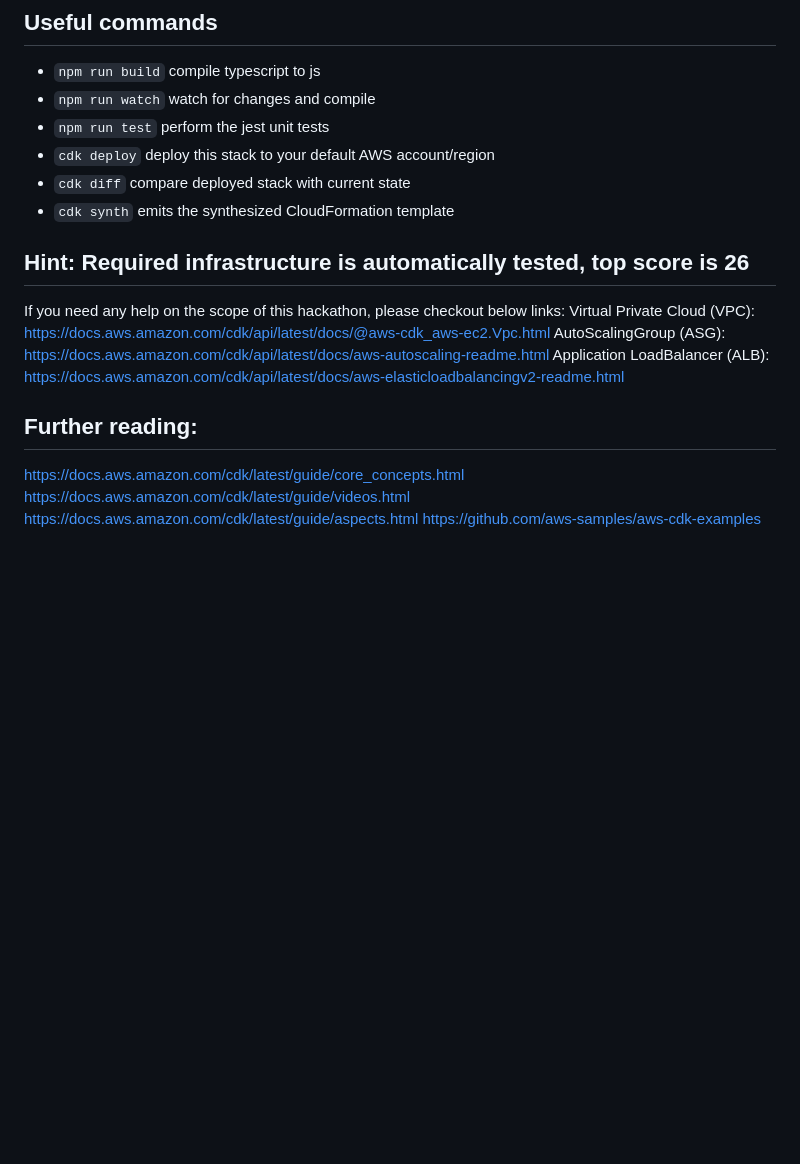
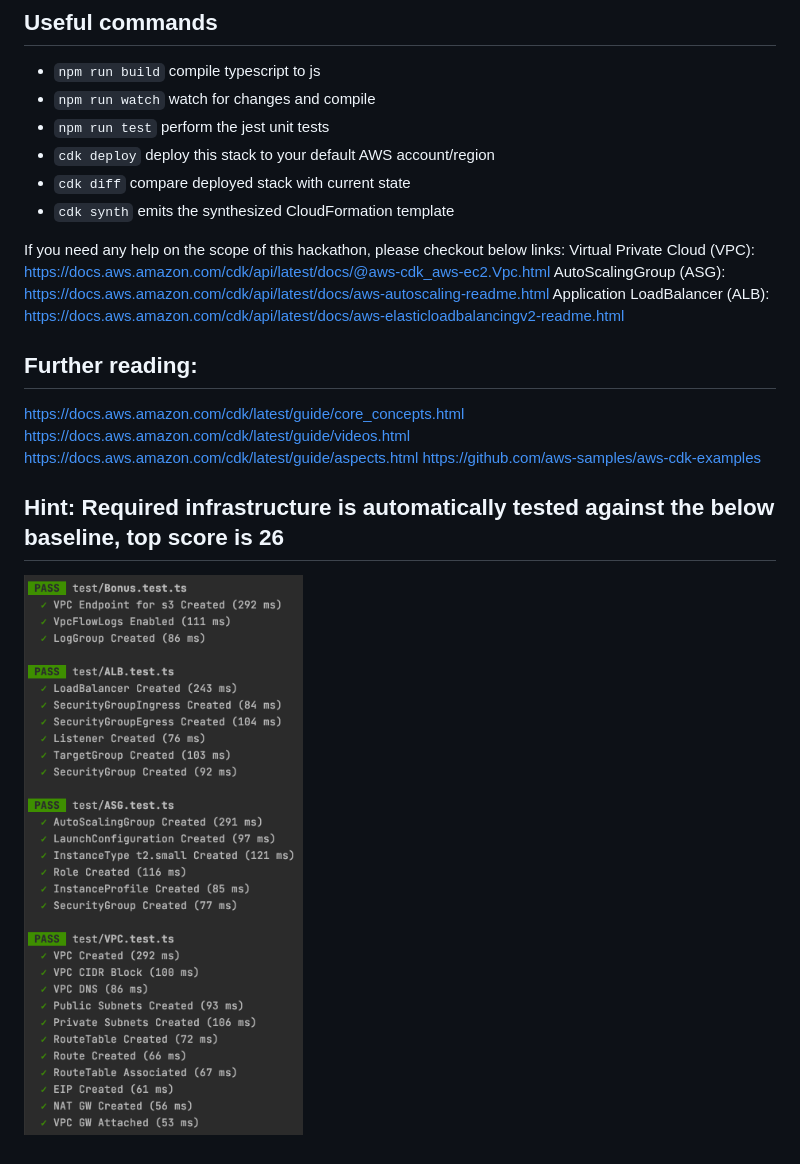
Before and after one commit to elgamala/cdk-hackathon, a Markdown page: README.md, the part around the change printed below. GitHub-like rendering; pictures changed too: resources/cdk-tests.png (added); blank space fills up the shorter version.

Commit message:
Added tests documentation

```diff
--- a/README.md
+++ b/README.md
@@ -28,7 +28,6 @@ For more details on the installation steps:, please visit: https://docs.aws.amaz
  * `cdk diff`        compare deployed stack with current state
  * `cdk synth`       emits the synthesized CloudFormation template
 
-## Hint: Required infrastructure is automatically tested, top score is 26
 If you need any help on the scope of this hackathon, please checkout below links:
 Virtual Private Cloud (VPC): https://docs.aws.amazon.com/cdk/api/latest/docs/@aws-cdk_aws-ec2.Vpc.html
 AutoScalingGroup (ASG): https://docs.aws.amazon.com/cdk/api/latest/docs/aws-autoscaling-readme.html
@@ -39,3 +38,6 @@ https://docs.aws.amazon.com/cdk/latest/guide/core_concepts.html
 https://docs.aws.amazon.com/cdk/latest/guide/videos.html
 https://docs.aws.amazon.com/cdk/latest/guide/aspects.html
 https://github.com/aws-samples/aws-cdk-examples
+
+## Hint: Required infrastructure is automatically tested against the below baseline, top score is 26
+![Desired Architecture](resources/cdk-tests.png)
```
Also changed, not shown: other parts of README.md (+1 -1 lines).
